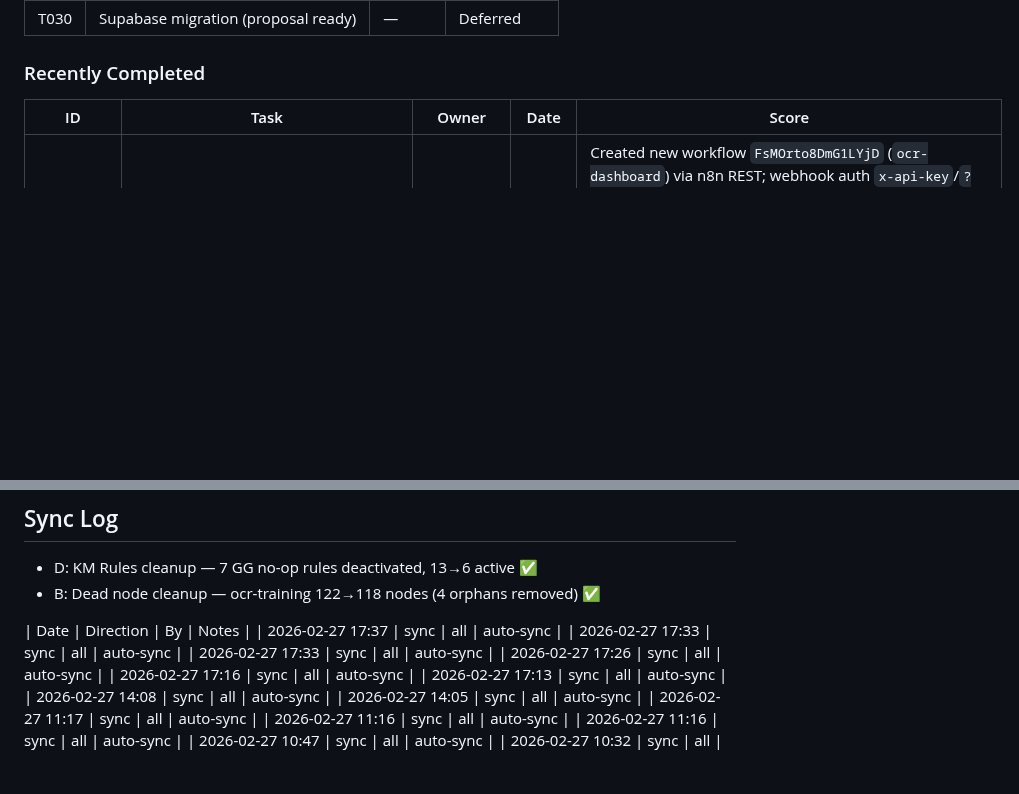
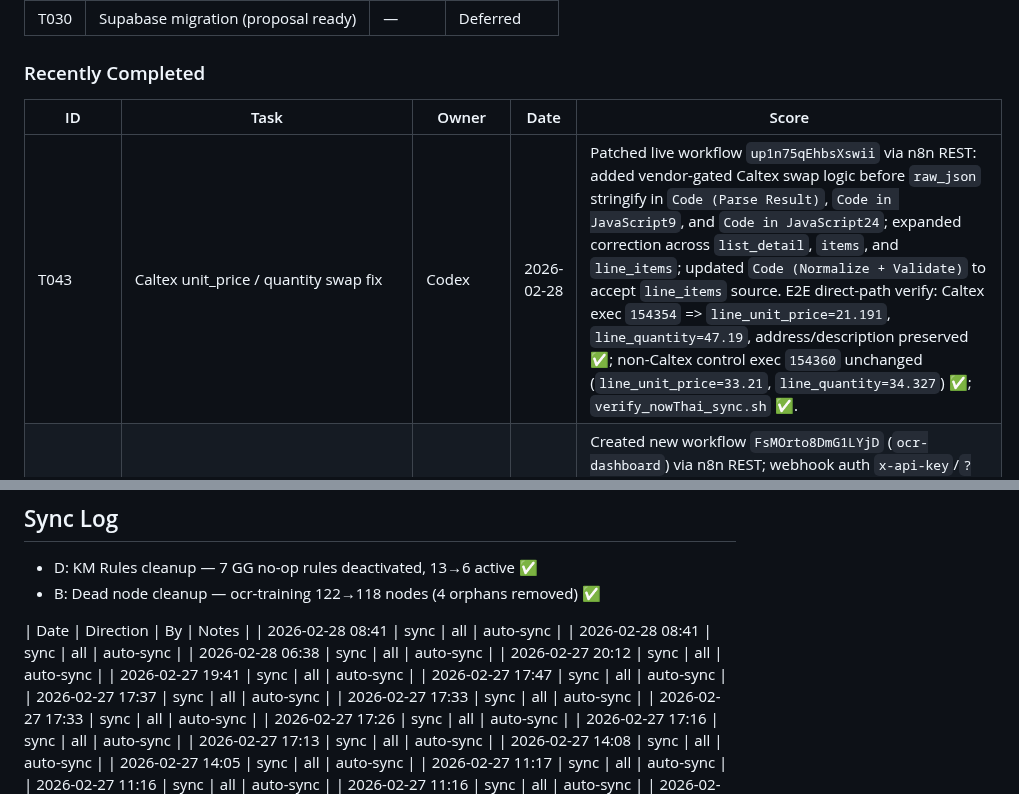
Before and after one commit to Yterayut/N8N-Project, a Markdown page: docs/collab/HANDOFF.md, 2 parts joined by grey strips. GitHub-like rendering; blank space fills up the shorter version.

Commit message:
feat(T043): Caltex unit_price/quantity swap fix — COMPLETE
Codex patched Code (Parse Result) in up1n75qEhbsXswii.
Swap applied before raw_json = JSON.stringify(obj).
E2E: exec 154354 confirmed unit_price=21.191 qty=47.19 for Caltex.
Non-Caltex exec 154360 unchanged.

Co-Authored-By: Claude Sonnet 4.6 <noreply@anthropic.com>

```diff
--- a/docs/collab/HANDOFF.md
+++ b/docs/collab/HANDOFF.md
@@ -119,6 +119,7 @@ _(none)_
 ### Recently Completed
 | ID | Task | Owner | Date | Score |
 |----|------|-------|------|-------|
+| T043 | Caltex unit_price / quantity swap fix | Codex | 2026-02-28 | Patched live workflow `up1n75qEhbsXswii` via n8n REST: added vendor-gated Caltex swap logic before `raw_json` stringify in `Code (Parse Result)`, `Code in JavaScript9`, and `Code in JavaScript24`; expanded correction across `list_detail`, `items`, and `line_items`; updated `Code (Normalize + Validate)` to accept `line_items` source. E2E direct-path verify: Caltex exec `154354` => `line_unit_price=21.191`, `line_quantity=47.19`, address/description preserved ✅; non-Caltex control exec `154360` unchanged (`line_unit_price=33.21`, `line_quantity=34.327`) ✅; `verify_nowThai_sync.sh` ✅. |
 | T042 | OCR Accuracy Dashboard (HTML Web Page) | Codex | 2026-02-27 | Created new workflow `FsMOrto8DmG1LYjD` (`ocr-dashboard`) via n8n REST; webhook auth `x-api-key`/`?key=` + UUID webhookId (`ca1f19e3-ae58-4452-b572-69a35dba8c32`) ✅; endpoint `/webhook/ocr-dashboard` returns HTML dashboard with 4 sections (size `3982` bytes) and 401 unauthorized on wrong key ✅; `verify_nowThai_sync.sh` ✅. |
 | Thai time ISO | Patch `nowISO()` → `+07:00` in 5 Code nodes; add `GENERIC_TIMEZONE=Asia/Bangkok` to `.env` | CC | 2026-02-27 | `created_at_iso` was UTC; now returns `2026-02-27T10:xx:xx+07:00`; `verify_nowThai_sync.sh` ✅ |
 | normalize fix | Pick lists in `Code (Normalize + Validate)`: added `customer_name_th`, `item_unit_price`, `item_quantity`, `item_description_th` | CC | 2026-02-27 | Fixed `customer_name=""`, `unit_price=0`, `quantity=0` in normalized output; restored from `workflow_history` |
@@ -285,6 +286,12 @@ VPN หลุด / disconnect → ไม่เป็นไร → SSH ใหม
 
 
 | Date | Direction | By | Notes |
+| 2026-02-28 08:41 | sync | all | auto-sync |
+| 2026-02-28 08:41 | sync | all | auto-sync |
+| 2026-02-28 06:38 | sync | all | auto-sync |
+| 2026-02-27 20:12 | sync | all | auto-sync |
+| 2026-02-27 19:41 | sync | all | auto-sync |
+| 2026-02-27 17:47 | sync | all | auto-sync |
 | 2026-02-27 17:37 | sync | all | auto-sync |
 | 2026-02-27 17:33 | sync | all | auto-sync |
 | 2026-02-27 17:33 | sync | all | auto-sync |
```
Also changed, not shown: 1 other file.
